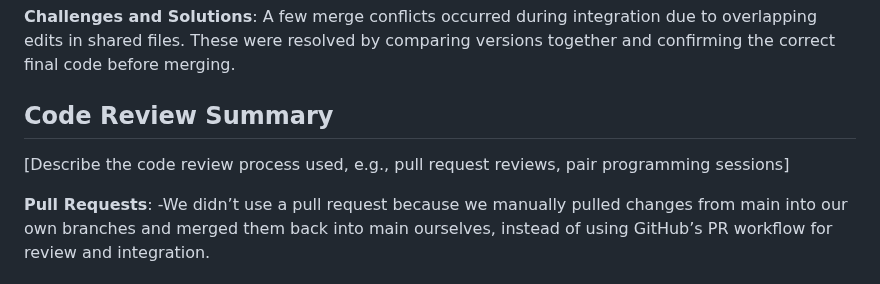
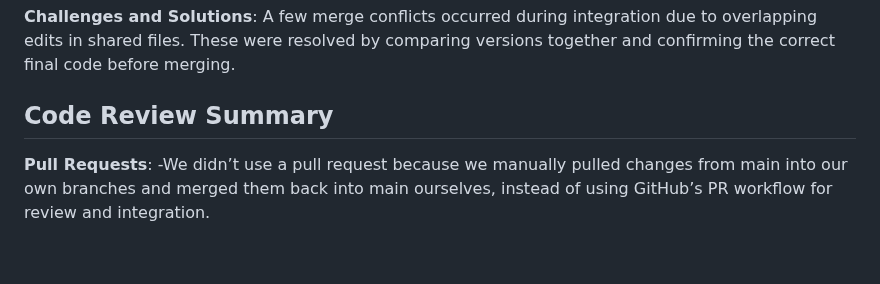
Before and after one commit to Mikael54/03_cool_coatis, a Markdown page: CONTRIBUTIONS.md, the part around one of its changes. Rendered like a GitHub page; blank space fills up the shorter version.

Commit message:
Updated contributions.md structure.

```diff
--- a/CONTRIBUTIONS.md
+++ b/CONTRIBUTIONS.md
@@ -120,7 +120,6 @@ Each member was responsible for writing and testing their respective scripts, fo
 
 ## Code Review Summary
 
-[Describe the code review process used, e.g., pull request reviews, pair programming sessions]
 
 **Pull Requests**:
 -We didn’t use a pull request because we manually pulled changes from main into our own branches and merged them back into main ourselves, instead of using GitHub’s PR workflow for review and integration.
```
Also changed, not shown: other parts of CONTRIBUTIONS.md (+2 -2 lines).
